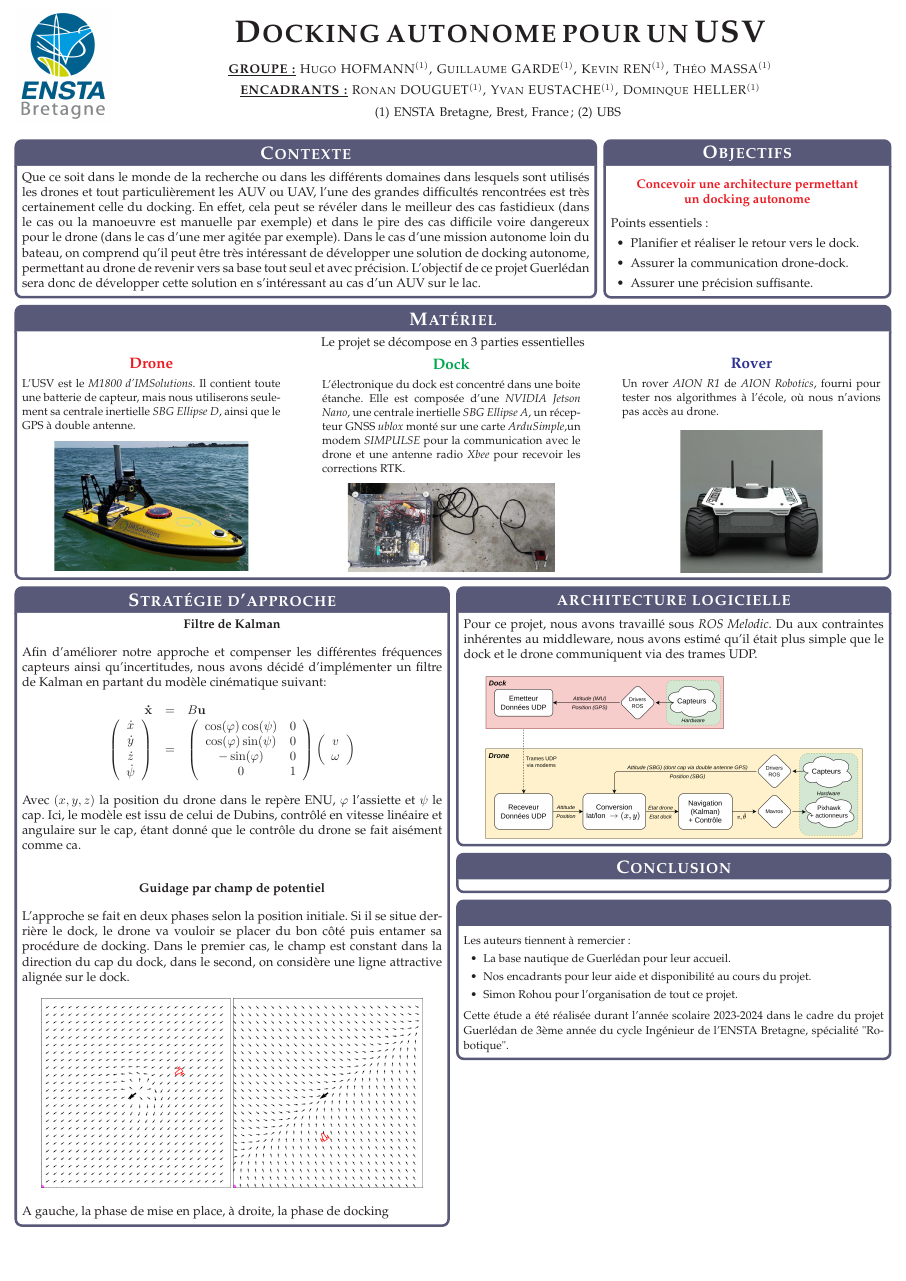
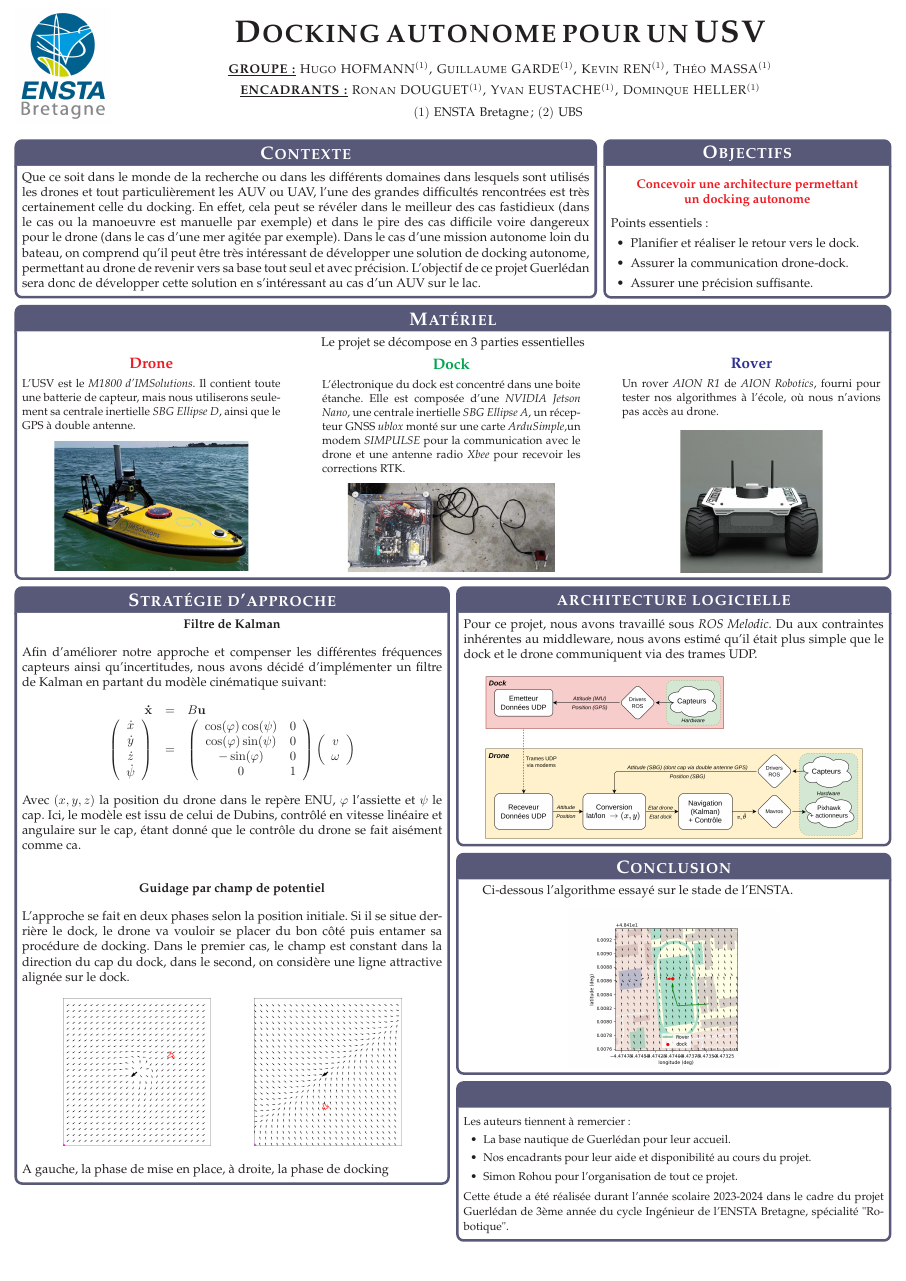
Before and after one commit to ThMassa/docking, a LaTeX poster (poster/poster_portrait.tex): the whole page. Compiled offline with pdfLaTeX.

Commit message:
petite update

```diff
--- a/poster/poster_portrait.tex
+++ b/poster/poster_portrait.tex
@@ -90,7 +90,7 @@
 	% Authors
 	{\normalsize\textsc{\textbf{\underline{GROUPE :}} Hugo HOFMANN$^{(1)}$, Guillaume GARDE$^{(1)}$, Kevin REN$^{(1)}$, Théo MASSA$^{(1)}$}\vspace{0.5em}
 	\\\normalsize\textsc{\textbf{\underline{ENCADRANTS :}} Ronan DOUGUET$^{(1)}$, Yvan EUSTACHE$^{(1)}$, Dominque HELLER$^{(1)}$}\vspace{0.5em}
-	\\(1) ENSTA Bretagne, Brest, France ; (2) UBS
+	\\$(1)$ ENSTA Bretagne ; $(2)$ UBS
 	\vspace{-0.25cm}}
 	% Logo2
 	{}
@@ -241,6 +242,10 @@
 }
 
 \headerbox{Conclusion}{name=conclusion,column=3,below=dynamique, span=3}{
+	Ci-dessous l'algorithme essayé sur le stade de l'ENSTA.
+	\begin{center}
+		\includegraphics*[width=0.5\textwidth]{imgs/visu_1.png}
+	\end{center}
 }
 
 \headerbox{}{name=conclusion,column=3,below=conclusion, span=3}{
```
Also changed, not shown: poster/poster_portrait.pdf, poster/poster_portrait.tex (7 more changed lines).
